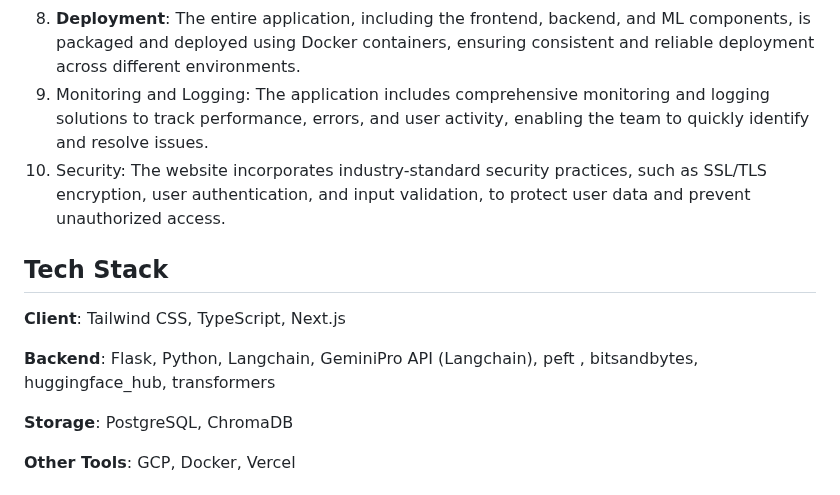
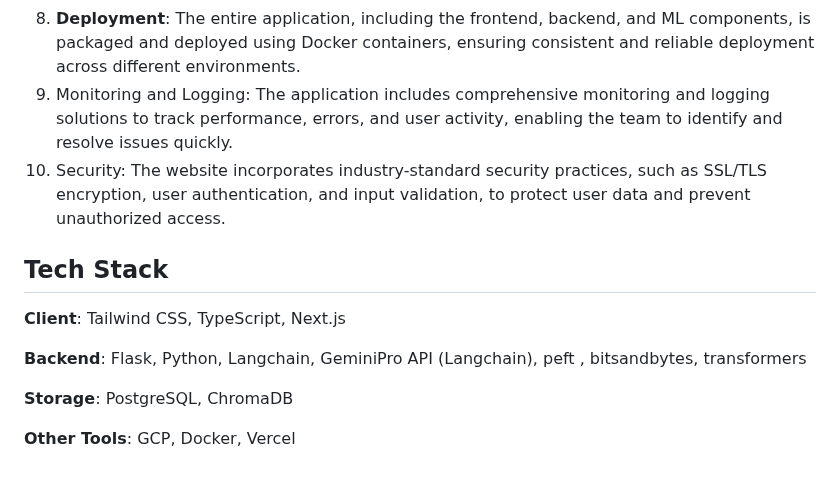
Before and after one commit to swataswayam-14/FarmGenie, a Markdown page: README.md, the part around the change. GitHub-like rendering.

```diff
--- a/README.md
+++ b/README.md
@@ -49,7 +49,7 @@ The Express server is responsible for the following tasks:
 6.	**User Management**: The Next.js frontend handles user management, including authentication, authorization, and user data storage in the PostgreSQL database (neon tech).
 7.	**Scalability**: The use of a Redis queue and multiple Node.js processes ensures the application can scale to handle a large number of concurrent user requests without overloading the ML backend.
 8.	**Deployment**: The entire application, including the frontend, backend, and ML components, is packaged and deployed using Docker containers, ensuring consistent and reliable deployment across different environments.
-9.	Monitoring and Logging: The application includes comprehensive monitoring and logging solutions to track performance, errors, and user activity, enabling the team to quickly identify and resolve issues.
+9.	Monitoring and Logging: The application includes comprehensive monitoring and logging solutions to track performance, errors, and user activity, enabling the team to identify and resolve issues quickly.
 10.	Security: The website incorporates industry-standard security practices, such as SSL/TLS encryption, user authentication, and input validation, to protect user data and prevent unauthorized access.
 
 
@@ -59,7 +59,7 @@ The Express server is responsible for the following tasks:
 **Client**: Tailwind CSS, TypeScript, Next.js
 
 **Backend**: Flask, Python, Langchain, GeminiPro API (Langchain),
-peft , bitsandbytes, huggingface_hub, transformers
+peft , bitsandbytes, transformers
 
 **Storage**: PostgreSQL, ChromaDB
 
```
